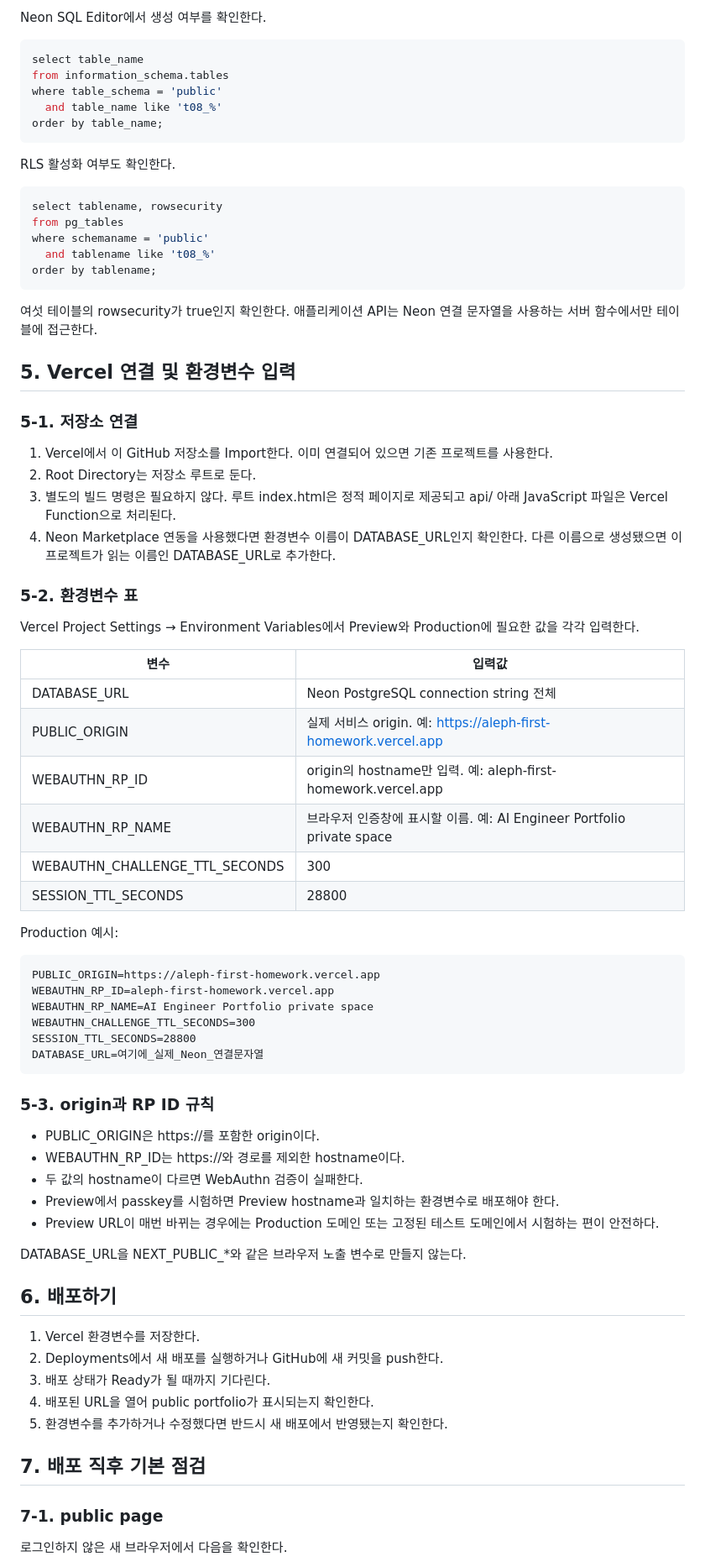
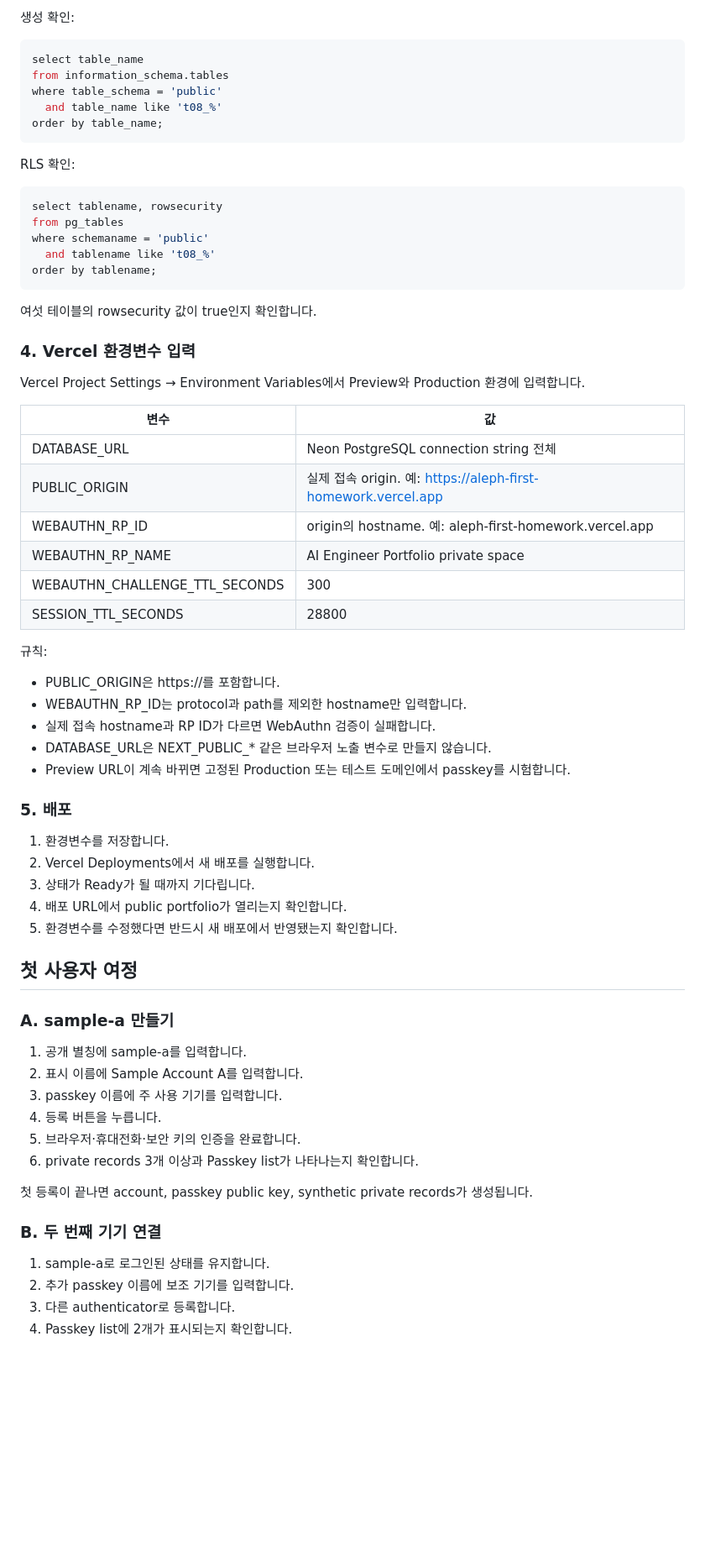
Before and after one commit to coding-jhj/aleph-first-homework, a Markdown page: README.md, the part around one of its changes. Shown at 84% size. GitHub-like rendering; blank space fills up the shorter version.

```diff
--- a/README.md
+++ b/README.md
@@ -117,5 +134,5 @@ migration은 다음 테이블을 만든다.
 
-Neon SQL Editor에서 생성 여부를 확인한다.
+생성 확인:
 
 ~~~sql
 select table_name
@@ -125,7 +142,7 @@ where table_schema = 'public'
 order by table_name;
 ~~~
 
-RLS 활성화 여부도 확인한다.
+RLS 확인:
 
 ~~~sql
 select tablename, rowsecurity
@@ -135,62 +152,54 @@ where schemaname = 'public'
 order by tablename;
 ~~~
 
-여섯 테이블의 rowsecurity가 true인지 확인한다. 애플리케이션 API는 Neon 연결 문자열을 사용하는 서버 함수에서만 테이블에 접근한다.
+여섯 테이블의 rowsecurity 값이 true인지 확인합니다.
 
-## 5. Vercel 연결 및 환경변수 입력
+### 4. Vercel 환경변수 입력
 
-### 5-1. 저장소 연결
+Vercel Project Settings → Environment Variables에서 Preview와 Production 환경에 입력합니다.
 
-1. Vercel에서 이 GitHub 저장소를 Import한다. 이미 연결되어 있으면 기존 프로젝트를 사용한다.
-2. Root Directory는 저장소 루트로 둔다.
-3. 별도의 빌드 명령은 필요하지 않다. 루트 index.html은 정적 페이지로 제공되고 api/ 아래 JavaScript 파일은 Vercel Function으로 처리된다.
-4. Neon Marketplace 연동을 사용했다면 환경변수 이름이 DATABASE_URL인지 확인한다. 다른 이름으로 생성됐으면 이 프로젝트가 읽는 이름인 DATABASE_URL로 추가한다.
-
-### 5-2. 환경변수 표
-
-Vercel Project Settings → Environment Variables에서 Preview와 Production에 필요한 값을 각각 입력한다.
-
-| 변수 | 입력값 |
+| 변수 | 값 |
 | --- | --- |
 | DATABASE_URL | Neon PostgreSQL connection string 전체 |
-| PUBLIC_ORIGIN | 실제 서비스 origin. 예: https://aleph-first-homework.vercel.app |
-| WEBAUTHN_RP_ID | origin의 hostname만 입력. 예: aleph-first-homework.vercel.app |
-| WEBAUTHN_RP_NAME | 브라우저 인증창에 표시할 이름. 예: AI Engineer Portfolio private space |
+| PUBLIC_ORIGIN | 실제 접속 origin. 예: https://aleph-first-homework.vercel.app |
+| WEBAUTHN_RP_ID | origin의 hostname. 예: aleph-first-homework.vercel.app |
+| WEBAUTHN_RP_NAME | AI Engineer Portfolio private space |
 | WEBAUTHN_CHALLENGE_TTL_SECONDS | 300 |
 | SESSION_TTL_SECONDS | 28800 |
 
-Production 예시:
+규칙:
 
-~~~text
-PUBLIC_ORIGIN=https://aleph-first-homework.vercel.app
-WEBAUTHN_RP_ID=aleph-first-homework.vercel.app
-WEBAUTHN_RP_NAME=AI Engineer Portfolio private space
-WEBAUTHN_CHALLENGE_TTL_SECONDS=300
-SESSION_TTL_SECONDS=28800
-DATABASE_URL=여기에_실제_Neon_연결문자열
-~~~
+- PUBLIC_ORIGIN은 https://를 포함합니다.
+- WEBAUTHN_RP_ID는 protocol과 path를 제외한 hostname만 입력합니다.
+- 실제 접속 hostname과 RP ID가 다르면 WebAuthn 검증이 실패합니다.
+- DATABASE_URL은 NEXT_PUBLIC_* 같은 브라우저 노출 변수로 만들지 않습니다.
+- Preview URL이 계속 바뀌면 고정된 Production 또는 테스트 도메인에서 passkey를 시험합니다.
 
-### 5-3. origin과 RP ID 규칙
+### 5. 배포
 
-- PUBLIC_ORIGIN은 https://를 포함한 origin이다.
-- WEBAUTHN_RP_ID는 https://와 경로를 제외한 hostname이다.
-- 두 값의 hostname이 다르면 WebAuthn 검증이 실패한다.
-- Preview에서 passkey를 시험하면 Preview hostname과 일치하는 환경변수로 배포해야 한다.
-- Preview URL이 매번 바뀌는 경우에는 Production 도메인 또는 고정된 테스트 도메인에서 시험하는 편이 안전하다.
+1. 환경변수를 저장합니다.
+2. Vercel Deployments에서 새 배포를 실행합니다.
+3. 상태가 Ready가 될 때까지 기다립니다.
+4. 배포 URL에서 public portfolio가 열리는지 확인합니다.
+5. 환경변수를 수정했다면 반드시 새 배포에서 반영됐는지 확인합니다.
 
-DATABASE_URL을 NEXT_PUBLIC_*와 같은 브라우저 노출 변수로 만들지 않는다.
+## 첫 사용자 여정
 
-## 6. 배포하기
+### A. sample-a 만들기
 
-1. Vercel 환경변수를 저장한다.
-2. Deployments에서 새 배포를 실행하거나 GitHub에 새 커밋을 push한다.
-3. 배포 상태가 Ready가 될 때까지 기다린다.
-4. 배포된 URL을 열어 public portfolio가 표시되는지 확인한다.
-5. 환경변수를 추가하거나 수정했다면 반드시 새 배포에서 반영됐는지 확인한다.
+1. 공개 별칭에 sample-a를 입력합니다.
+2. 표시 이름에 Sample Account A를 입력합니다.
+3. passkey 이름에 주 사용 기기를 입력합니다.
+4. 등록 버튼을 누릅니다.
+5. 브라우저·휴대전화·보안 키의 인증을 완료합니다.
+6. private records 3개 이상과 Passkey list가 나타나는지 확인합니다.
 
-## 7. 배포 직후 기본 점검
+첫 등록이 끝나면 account, passkey public key, synthetic private records가 생성됩니다.
 
-### 7-1. public page
+### B. 두 번째 기기 연결
 
-로그인하지 않은 새 브라우저에서 다음을 확인한다.
+1. sample-a로 로그인된 상태를 유지합니다.
+2. 추가 passkey 이름에 보조 기기를 입력합니다.
+3. 다른 authenticator로 등록합니다.
+4. Passkey list에 2개가 표시되는지 확인합니다.
 
```
Also changed, not shown: other parts of README.md (+187 -225 lines).
